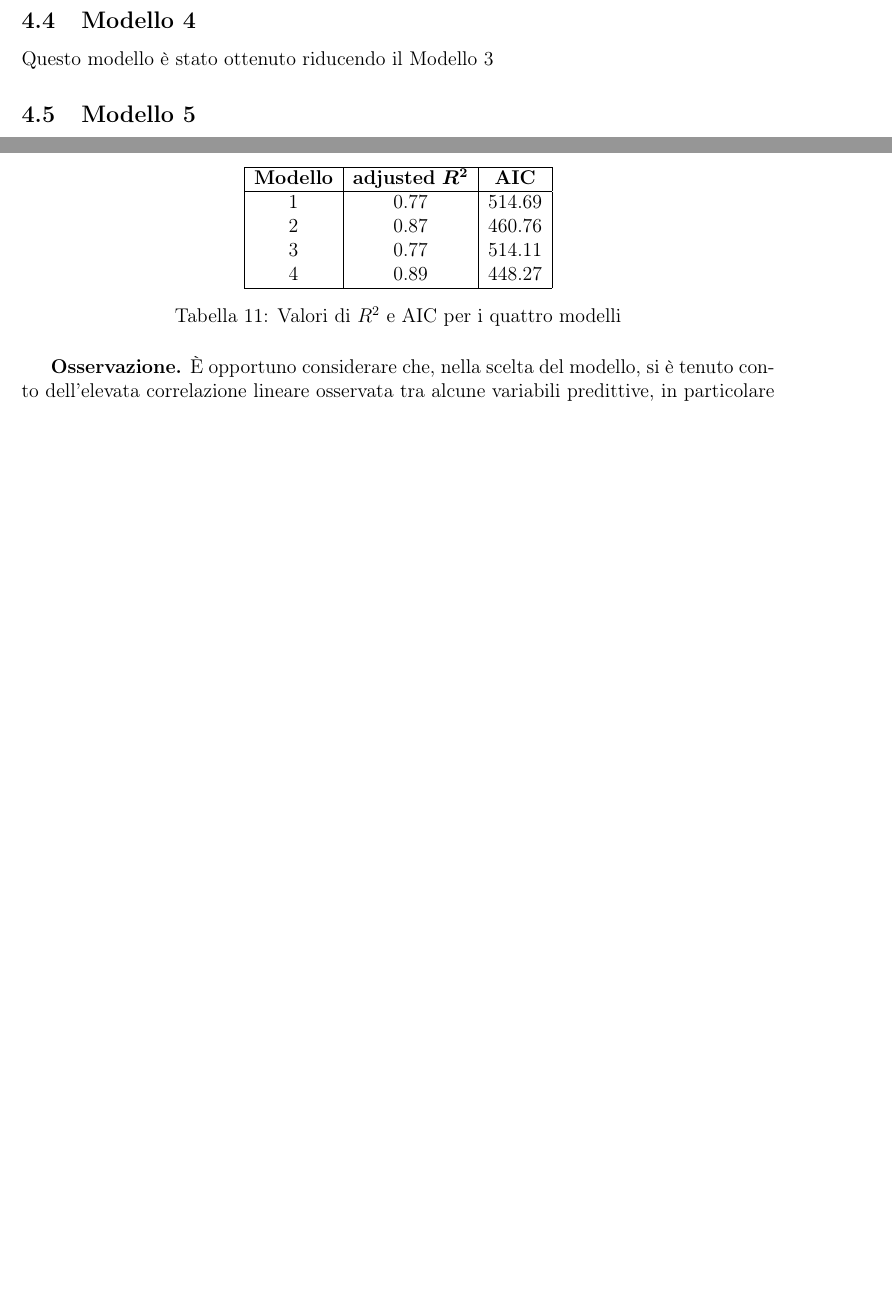
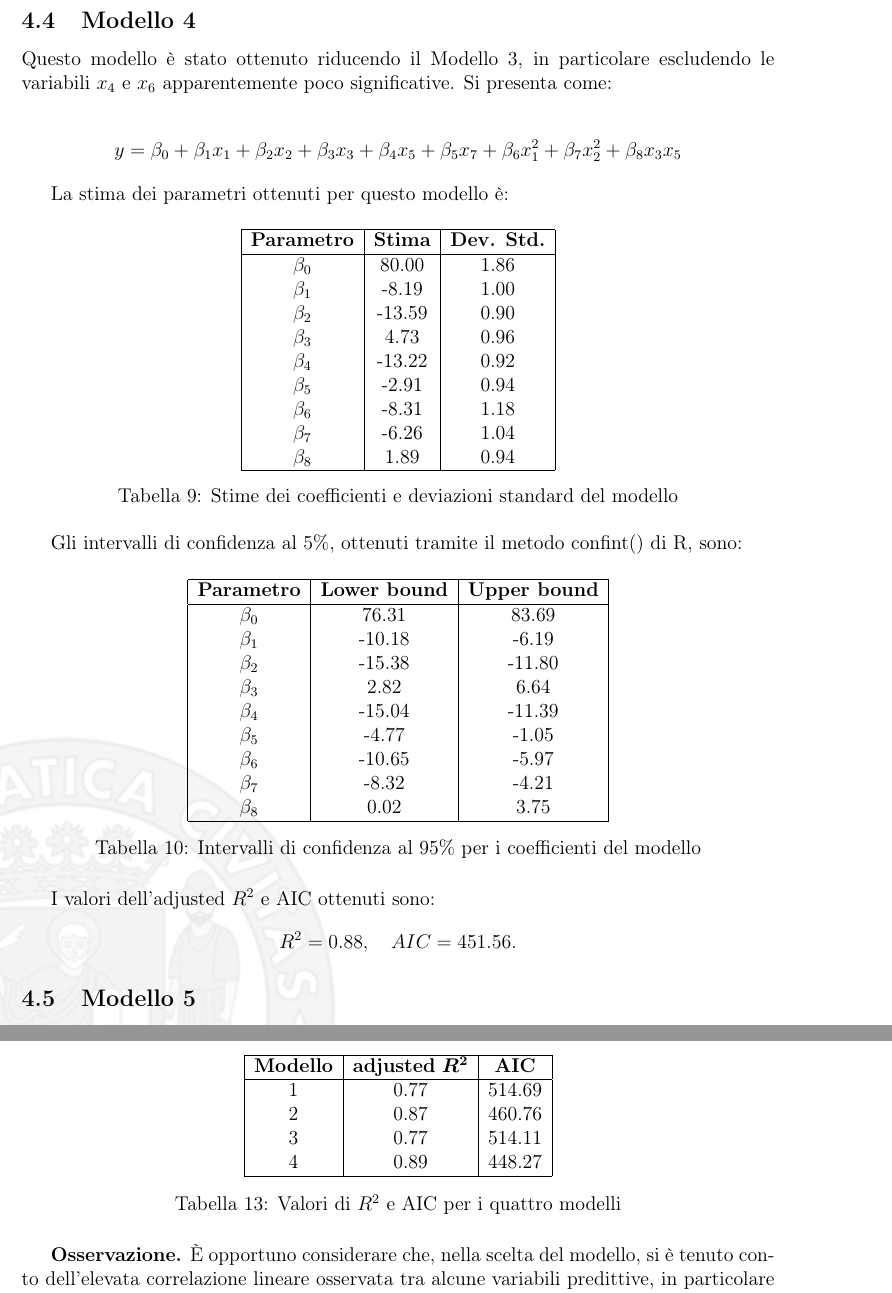
Before and after one commit to francescopeluso/AppliedStatistics-Project, a LaTeX document (latex/relazione.tex, which reads latex/AnalisiModelli.tex): two parts of pages 12 and 14 of 18, joined at a grey line, cut so that both start at the same text, the shorter picture padded with empty space. Compiled offline with pdfLaTeX.

Commit message:
speriamo bene

```diff
--- a/latex/AnalisiModelli.tex
+++ b/latex/AnalisiModelli.tex
@@ -180,7 +180,59 @@ I valori dell'adjusted $R^2$  e AIC ottenuti sono:
 \end{equation*}
 
 \subsection{Modello 4}
-Questo modello è stato ottenuto riducendo il Modello 3
+Questo modello è stato ottenuto riducendo il Modello 3, in particolare escludendo le variabili $x_4$ e $x_6$ apparentemente poco significative. Si presenta come:
+
+\begin{align*}
+	y = \beta_0 + \beta_1x_1 + \beta_2x_2 + \beta_3x_3 + \beta_4x_5 + \beta_5x_7 + \beta_6x_1^2 + \beta_7x_2^2 + \beta_8x_3x_5
+\end{align*}
+
+
+La stima dei parametri ottenuti per questo modello è:
+\begin{table}[H]
+	\centering
+	\begin{tabular}{|c|c|c|}
+		\hline
+		\textbf{Parametro} & \textbf{Stima} & \textbf{Dev. Std.} \\
+		\hline
+		$\beta_0$   & 80.00  & 1.86 \\
+		$\beta_1$   & -8.19  & 1.00 \\
+		$\beta_2$   & -13.59 & 0.90 \\
+		$\beta_3$   & 4.73   & 0.96 \\
+		$\beta_4$   & -13.22  & 0.92 \\
+		$\beta_5$   & -2.91 & 0.94 \\
+		$\beta_6$   & -8.31   & 1.18 \\
+		$\beta_7$   & -6.26  & 1.04 \\
+		$\beta_8$   & 1.89  & 0.94 \\
+		\hline
+	\end{tabular}
+	\caption{Stime dei coefficienti e deviazioni standard del modello}
+	\label{tab:stima_coef_std}
+\end{table}
+Gli intervalli di confidenza al $5\%$, ottenuti tramite il metodo confint() di R, sono:
+\begin{table}[H]
+	\centering
+	\begin{tabular}{|c|c|c|}
+		\hline
+		\textbf{Parametro} & \textbf{Lower bound} & \textbf{Upper bound} \\
+		\hline
+		$\beta_0$   & 76.31  & 83.69 \\
+		$\beta_1$   & -10.18 & -6.19 \\
+		$\beta_2$   & -15.38 & -11.80 \\
+		$\beta_3$   & 2.82   & 6.64 \\
+		$\beta_4$   & -15.04  & -11.39 \\
+		$\beta_5$   & -4.77 & -1.05 \\
+		$\beta_6$   & -10.65  & -5.97 \\
+		$\beta_7$   & -8.32  & -4.21 \\
+		$\beta_8$   & 0.02 & 3.75 \\
+		\hline
+	\end{tabular}
+	\caption{Intervalli di confidenza al 95\% per i coefficienti del modello}
+	\label{tab:ci_coefficienti}
+\end{table}
+I valori dell'adjusted $R^2$  e AIC ottenuti sono:
+\begin{equation*}
+	R^2 =      0.88, \quad AIC=451.56.
+\end{equation*}
 
 
 \subsection{Modello 5}
```
Also changed, not shown: diag_model_cubic_step.pdf, diag_model_step_interactions.pdf, diag_model_step_interactions_reduced.pdf (added), latex/relazione.pdf (added), latex/AnalisiModelli.tex (3 more changed lines), 4 other files.
